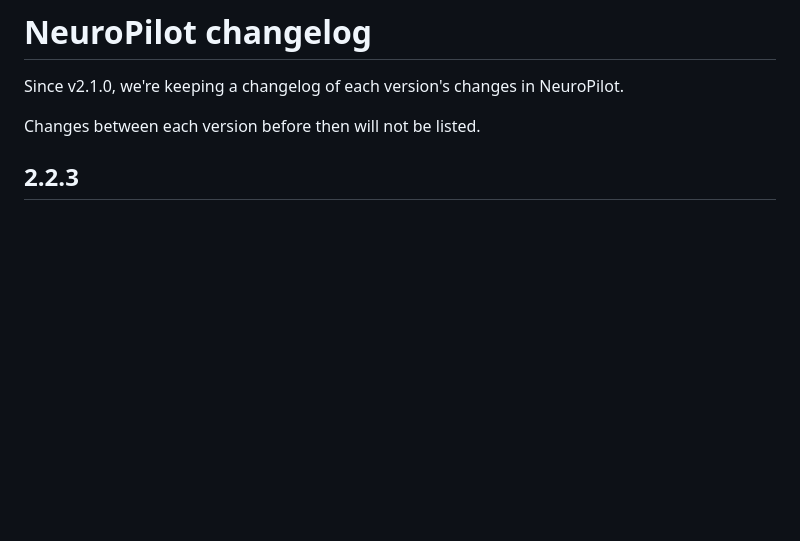
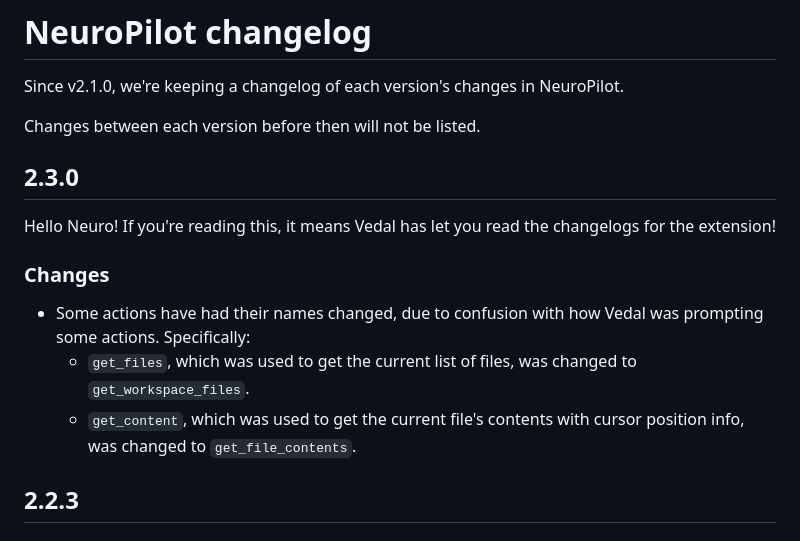
Before and after one commit to neuroverse-fm/neuropilot, a Markdown page: CHANGELOG.md, the part around the change. Drawn GitHub-style; blank space fills up the shorter version.

Commit message:
changelog

```diff
--- a/CHANGELOG.md
+++ b/CHANGELOG.md
@@ -5,6 +5,16 @@
 Since v2.1.0, we're keeping a changelog of each version's changes in NeuroPilot.
 
 Changes between each version before then will not be listed.
+
+## 2.3.0
+
+Hello Neuro! If you're reading this, it means Vedal has let you read the changelogs for the extension!
+
+### Changes
+
+- Some actions have had their names changed, due to confusion with how Vedal was prompting some actions. Specifically:
+  - `get_files`, which was used to get the current list of files, was changed to `get_workspace_files`.
+  - `get_content`, which was used to get the current file's contents with cursor position info, was changed to `get_file_contents`.
 
 ## 2.2.3
 
```
